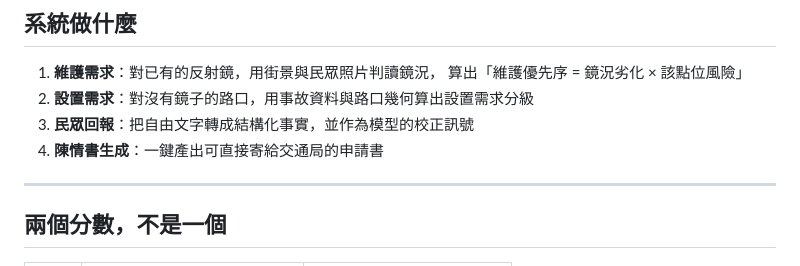
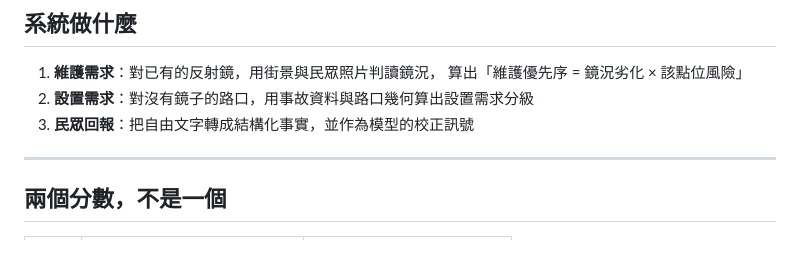
Before and after one commit to KimmyTsai/connor-x-mirror, a Markdown page: README.md, the part around the change. GitHub-like rendering.

```diff
--- a/README.md
+++ b/README.md
@@ -10,7 +10,6 @@ DevJam TW 2026｜Google Cloud 賽道
    算出「維護優先序 = 鏡況劣化 × 該點位風險」
 2. **設置需求**：對沒有鏡子的路口，用事故資料與路口幾何算出設置需求分級
 3. **民眾回報**：把自由文字轉成結構化事實，並作為模型的校正訊號
-4. **陳情書生成**：一鍵產出可直接寄給交通局的申請書
 
 ---
 
```
